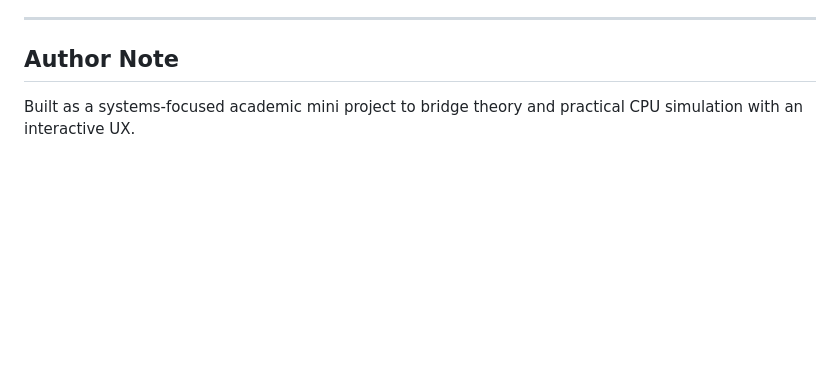
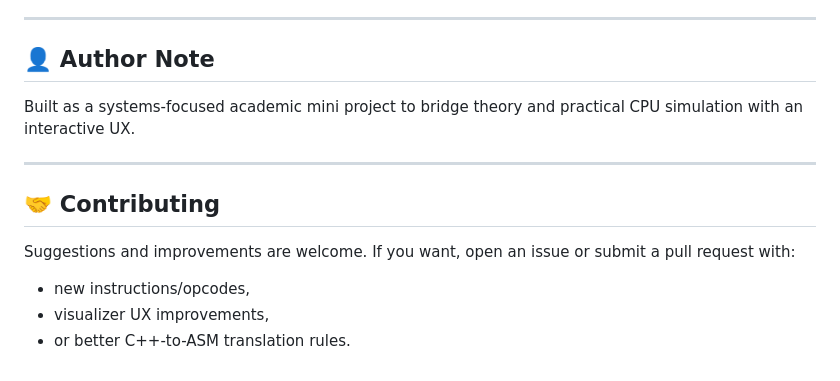
Before and after one commit to Kashvi1811/Mini_Project_2026, a Markdown page: README.md, the part around one of its changes. GitHub-like rendering; blank space fills up the shorter version.

```diff
--- a/README.md
+++ b/README.md
@@ -142,6 +149,16 @@ This is useful for debugging, validation, and project presentation.
 
 ---
 
-## Author Note
+## 👤 Author Note
 
 Built as a systems-focused academic mini project to bridge theory and practical CPU simulation with an interactive UX.
+
+---
+
+## 🤝 Contributing
+
+Suggestions and improvements are welcome. If you want, open an issue or submit a pull request with:
+
+- new instructions/opcodes,
+- visualizer UX improvements,
+- or better C++-to-ASM translation rules.
```
Also changed, not shown: other parts of README.md (+27 -20 lines).
